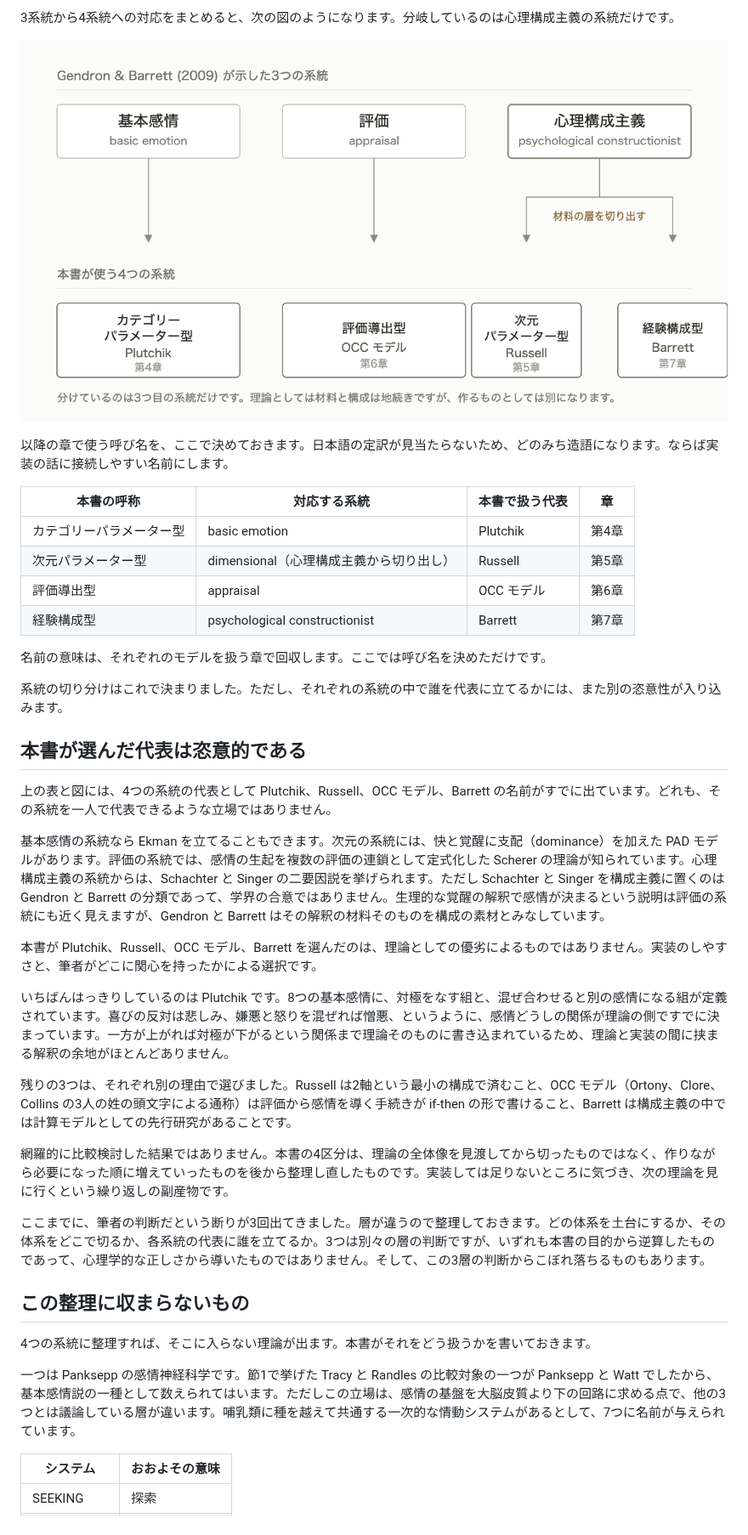
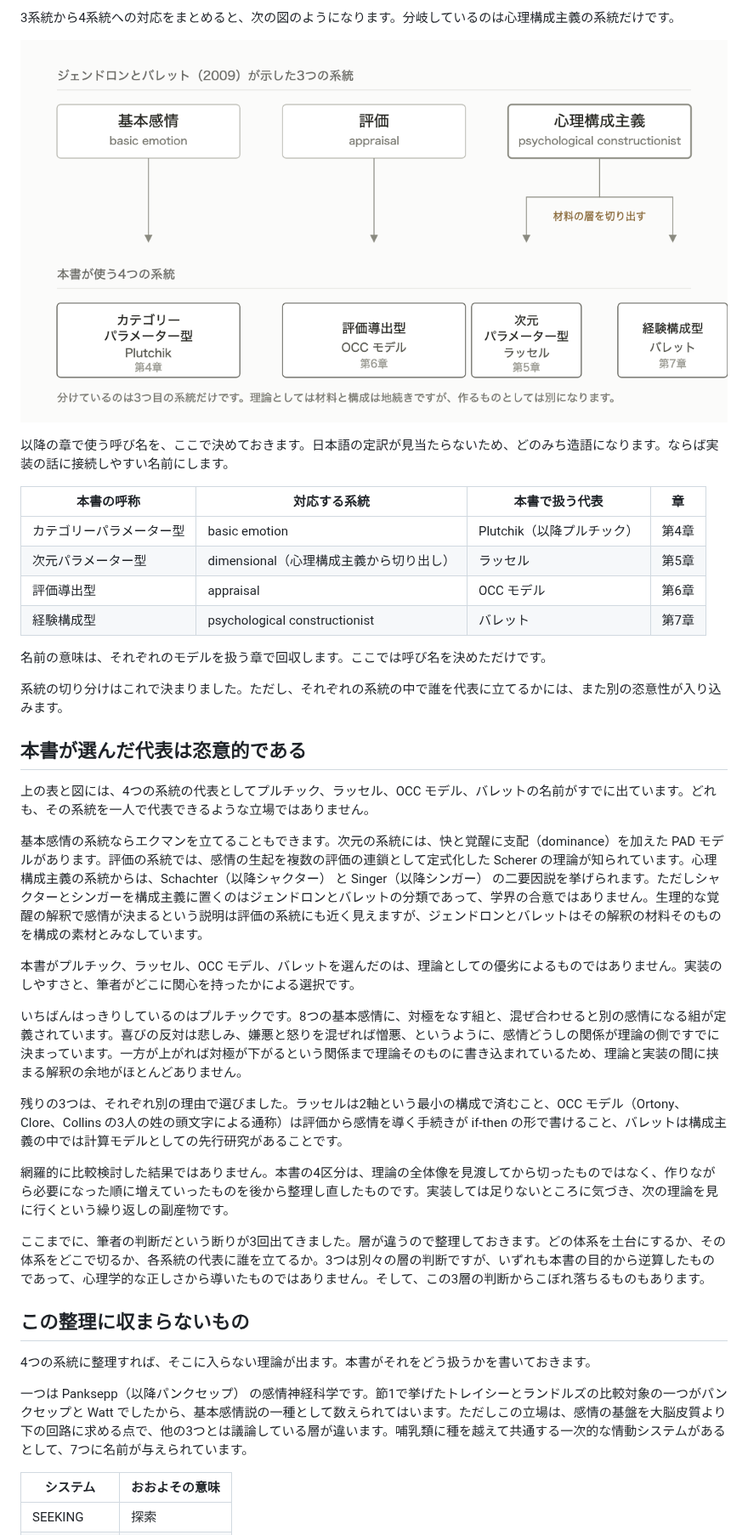
Before and after one commit to n-yokomachi/zenn, a Markdown page: books/emotion-models-for-llm-agents/ch02-emotion-models.md, the part around one of its changes. Shown at 85% size. GitHub-like rendering; pictures changed too: images/emotion-models-for-llm-agents/ch02-four-paradigms.png.

```diff
--- a/books/emotion-models-for-llm-agents/ch02-emotion-models.md
+++ b/books/emotion-models-for-llm-agents/ch02-emotion-models.md
@@ -60,10 +60,10 @@ Russell の位置は少しややこしいところです。1980年に円環モ
 
 | 本書の呼称 | 対応する系統 | 本書で扱う代表 | 章 |
 |---|---|---|---|
-| カテゴリーパラメーター型 | basic emotion | Plutchik | 第4章 |
-| 次元パラメーター型 | dimensional（心理構成主義から切り出し） | Russell | 第5章 |
+| カテゴリーパラメーター型 | basic emotion | Plutchik（以降プルチック） | 第4章 |
+| 次元パラメーター型 | dimensional（心理構成主義から切り出し） | ラッセル | 第5章 |
 | 評価導出型 | appraisal | OCC モデル | 第6章 |
-| 経験構成型 | psychological constructionist | Barrett | 第7章 |
+| 経験構成型 | psychological constructionist | バレット | 第7章 |
 
 名前の意味は、それぞれのモデルを扱う章で回収します。ここでは呼び名を決めただけです。
 
@@ -71,15 +71,15 @@ Russell の位置は少しややこしいところです。1980年に円環モ
 
 ## 本書が選んだ代表は恣意的である
 
-上の表と図には、4つの系統の代表として Plutchik、Russell、OCC モデル、Barrett の名前がすでに出ています。どれも、その系統を一人で代表できるような立場ではありません。
+上の表と図には、4つの系統の代表としてプルチック、ラッセル、OCC モデル、バレットの名前がすでに出ています。どれも、その系統を一人で代表できるような立場ではありません。
 
-基本感情の系統なら Ekman を立てることもできます。次元の系統には、快と覚醒に支配（dominance）を加えた PAD モデルがあります。評価の系統では、感情の生起を複数の評価の連鎖として定式化した Scherer の理論が知られています。心理構成主義の系統からは、Schachter と Singer の二要因説を挙げられます。ただし Schachter と Singer を構成主義に置くのは Gendron と Barrett の分類であって、学界の合意ではありません。生理的な覚醒の解釈で感情が決まるという説明は評価の系統にも近く見えますが、Gendron と Barrett はその解釈の材料そのものを構成の素材とみなしています。
+基本感情の系統ならエクマンを立てることもできます。次元の系統には、快と覚醒に支配（dominance）を加えた PAD モデルがあります。評価の系統では、感情の生起を複数の評価の連鎖として定式化した Scherer の理論が知られています。心理構成主義の系統からは、Schachter（以降シャクター） と Singer（以降シンガー） の二要因説を挙げられます。ただしシャクターとシンガーを構成主義に置くのはジェンドロンとバレットの分類であって、学界の合意ではありません。生理的な覚醒の解釈で感情が決まるという説明は評価の系統にも近く見えますが、ジェンドロンとバレットはその解釈の材料そのものを構成の素材とみなしています。
 
-本書が Plutchik、Russell、OCC モデル、Barrett を選んだのは、理論としての優劣によるものではありません。実装のしやすさと、筆者がどこに関心を持ったかによる選択です。
+本書がプルチック、ラッセル、OCC モデル、バレットを選んだのは、理論としての優劣によるものではありません。実装のしやすさと、筆者がどこに関心を持ったかによる選択です。
 
-いちばんはっきりしているのは Plutchik です。8つの基本感情に、対極をなす組と、混ぜ合わせると別の感情になる組が定義されています。喜びの反対は悲しみ、嫌悪と怒りを混ぜれば憎悪、というように、感情どうしの関係が理論の側ですでに決まっています。一方が上がれば対極が下がるという関係まで理論そのものに書き込まれているため、理論と実装の間に挟まる解釈の余地がほとんどありません。
+いちばんはっきりしているのはプルチックです。8つの基本感情に、対極をなす組と、混ぜ合わせると別の感情になる組が定義されています。喜びの反対は悲しみ、嫌悪と怒りを混ぜれば憎悪、というように、感情どうしの関係が理論の側ですでに決まっています。一方が上がれば対極が下がるという関係まで理論そのものに書き込まれているため、理論と実装の間に挟まる解釈の余地がほとんどありません。
 
-残りの3つは、それぞれ別の理由で選びました。Russell は2軸という最小の構成で済むこと、OCC モデル（Ortony、Clore、Collins の3人の姓の頭文字による通称）は評価から感情を導く手続きが if-then の形で書けること、Barrett は構成主義の中では計算モデルとしての先行研究があることです。
+残りの3つは、それぞれ別の理由で選びました。ラッセルは2軸という最小の構成で済むこと、OCC モデル（Ortony、Clore、Collins の3人の姓の頭文字による通称）は評価から感情を導く手続きが if-then の形で書けること、バレットは構成主義の中では計算モデルとしての先行研究があることです。
 
 網羅的に比較検討した結果ではありません。本書の4区分は、理論の全体像を見渡してから切ったものではなく、作りながら必要になった順に増えていったものを後から整理し直したものです。実装しては足りないところに気づき、次の理論を見に行くという繰り返しの副産物です。
 
@@ -89,7 +89,7 @@ Russell の位置は少しややこしいところです。1980年に円環モ
 
 4つの系統に整理すれば、そこに入らない理論が出ます。本書がそれをどう扱うかを書いておきます。
 
-一つは Panksepp の感情神経科学です。節1で挙げた Tracy と Randles の比較対象の一つが Panksepp と Watt でしたから、基本感情説の一種として数えられてはいます。ただしこの立場は、感情の基盤を大脳皮質より下の回路に求める点で、他の3つとは議論している層が違います。哺乳類に種を越えて共通する一次的な情動システムがあるとして、7つに名前が与えられています。
+一つは Panksepp（以降パンクセップ） の感情神経科学です。節1で挙げたトレイシーとランドルズの比較対象の一つがパンクセップと Watt でしたから、基本感情説の一種として数えられてはいます。ただしこの立場は、感情の基盤を大脳皮質より下の回路に求める点で、他の3つとは議論している層が違います。哺乳類に種を越えて共通する一次的な情動システムがあるとして、7つに名前が与えられています。
 
 | システム | おおよその意味 |
 |---|---|
```
Also changed, not shown: other parts of books/emotion-models-for-llm-agents/ch02-emotion-models.md (+15 -15 lines), .cadenza/chapters/ch02.md (+34 -1 lines), docs/superpowers/writing-style-guide.md (+15 -1 lines), 1 other file.
